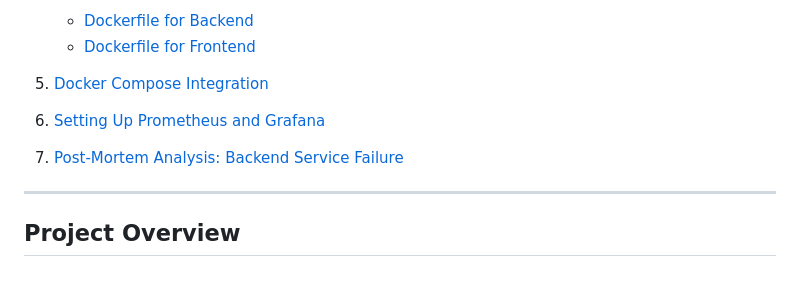
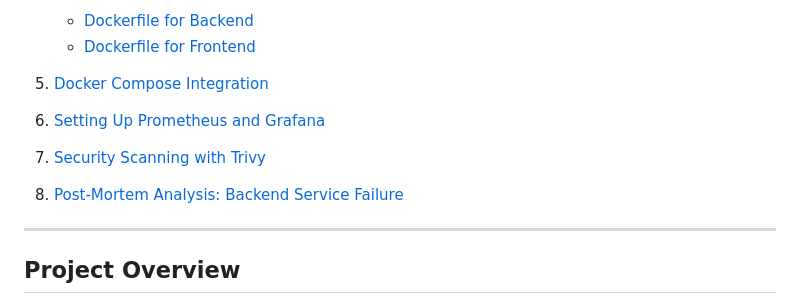
Before and after one commit to GiorgiEz/devops_pipeline_for_multi-service_app, a Markdown page: README.md, the part around the change. GitHub-like rendering; blank space fills up the shorter version.

```diff
--- a/README.md
+++ b/README.md
@@ -11,7 +11,8 @@
    * [Dockerfile for Frontend](#dockerfile-for-frontend)
 5. [Docker Compose Integration](#docker-compose-integration)
 6. [Setting Up Prometheus and Grafana](#setting-up-prometheus-and-grafana)
-7. [Post-Mortem Analysis: Backend Service Failure](#post-mortem-analysis-backend-service-failure)
+7. [Security Scanning with Trivy](#security-scanning-with-trivy)
+8. [Post-Mortem Analysis: Backend Service Failure](#post-mortem-analysis-backend-service-failure)
 
 ---
 
```
